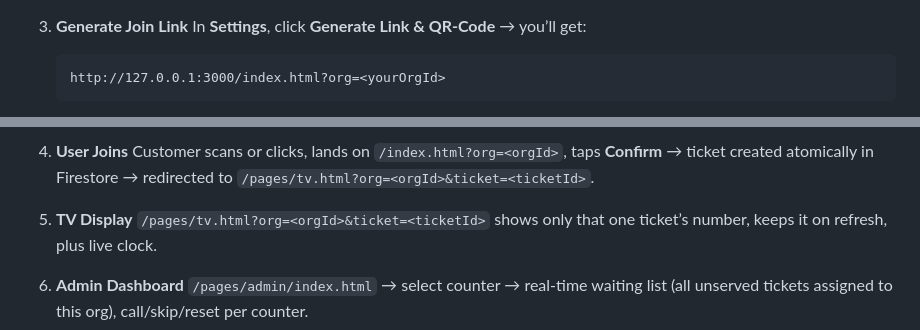
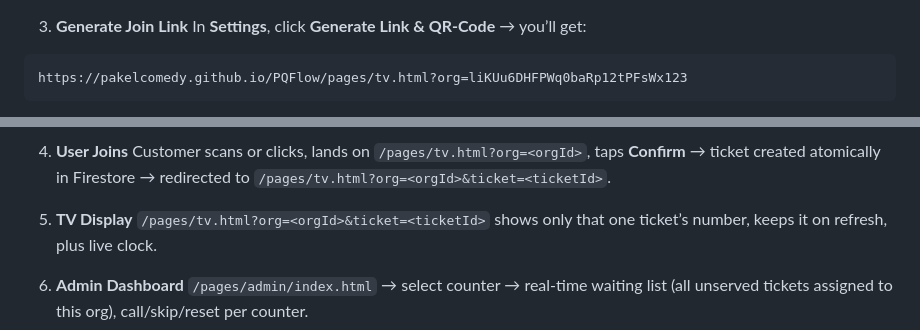
Before and after one commit to pakelcomedy/PQFlow, a Markdown page: README.md, 2 parts joined by grey strips. GitHub-like rendering.

````diff
--- a/README.md
+++ b/README.md
@@ -22,8 +22,8 @@
 3. **Generate Join Link**
    In **Settings**, click **Generate Link & QR‑Code** → you’ll get:
 
-   ```
-   http://127.0.0.1:3000/index.html?org=<yourOrgId>
-   ```
+  ```
+  https://pakelcomedy.github.io/PQFlow/pages/tv.html?org=liKUu6DHFPWq0baRp12tPFsWx123
+  ```
 
    Share that QR or link with customers.
@@ -30,6 +31,6 @@
 
 4. **User Joins**
-   Customer scans or clicks, lands on `/index.html?org=<orgId>`, taps **Confirm** → ticket created atomically in Firestore → redirected to `/pages/tv.html?org=<orgId>&ticket=<ticketId>`.
+   Customer scans or clicks, lands on `/pages/tv.html?org=<orgId>`, taps **Confirm** → ticket created atomically in Firestore → redirected to `/pages/tv.html?org=<orgId>&ticket=<ticketId>`.
 
 5. **TV Display**
    `/pages/tv.html?org=<orgId>&ticket=<ticketId>` shows only that one ticket’s number, keeps it on refresh, plus live clock.
````
Also changed, not shown: other parts of README.md (+1 -0 lines).
